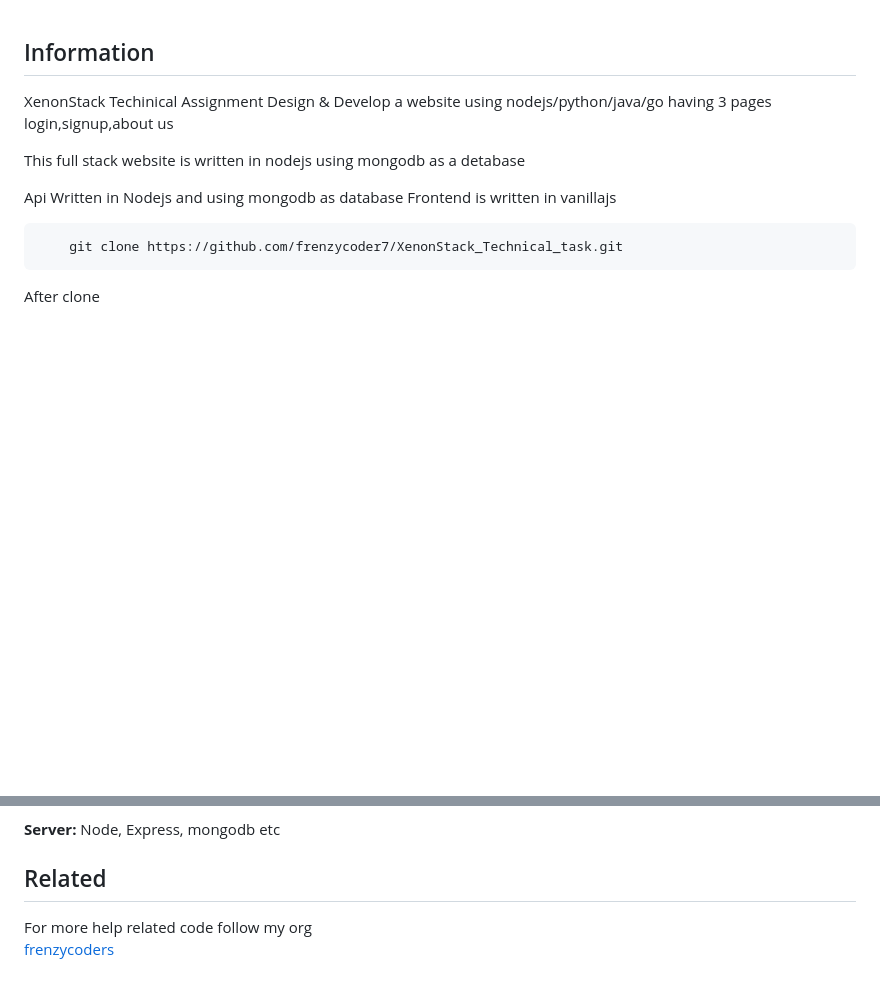
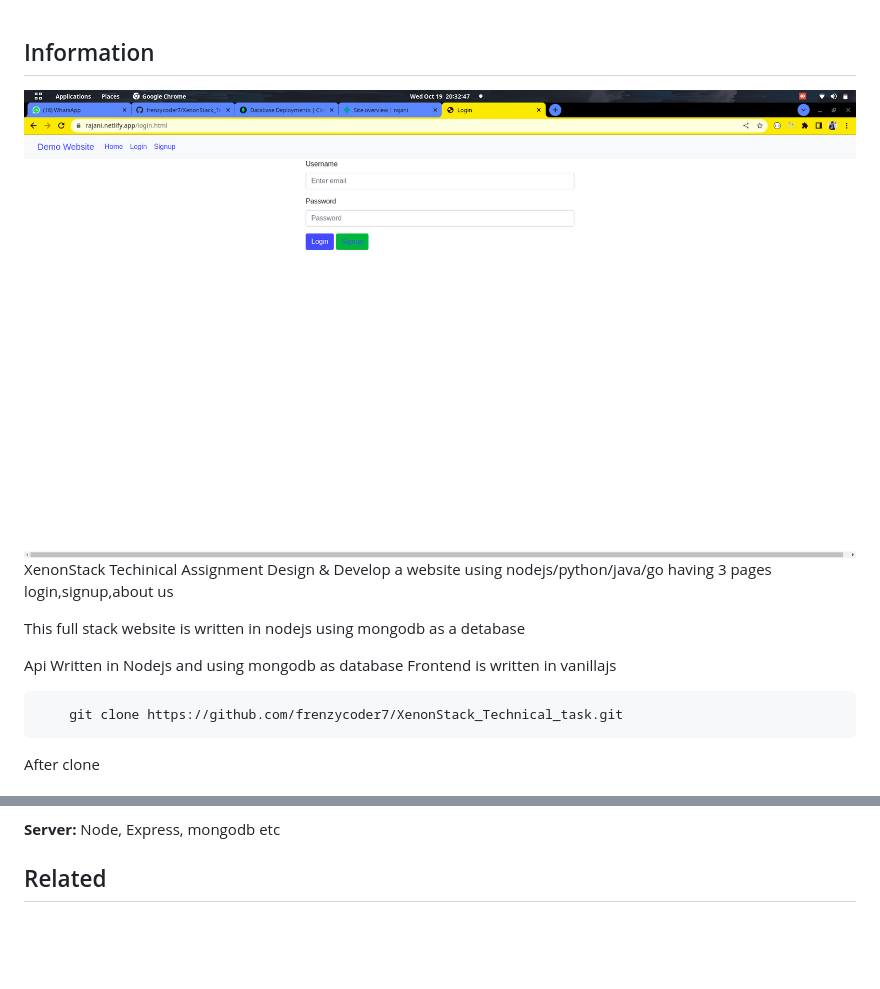
Before and after one commit to rajanijha02/XenonStack_Assignment, a Markdown page: readme.md, 2 parts joined by grey strips. Drawn GitHub-style; pictures changed too: image.png (added); blank space fills up the shorter version.

Commit message:
Image added

```diff
--- a/readme.md
+++ b/readme.md
@@ -1,6 +1,6 @@
 
 ## Information
-
+![](./image.png)
 XenonStack Techinical Assignment
 Design & Develop a website using nodejs/python/java/go having 3 pages login,signup,about us
 
@@ -48,6 +48,3 @@ now navigate to frontend folder and run it using serve package
 
 
 ## Related
-
-For more help related code follow my org
-[frenzycoders](https://github.com/frenzycoders)
```
